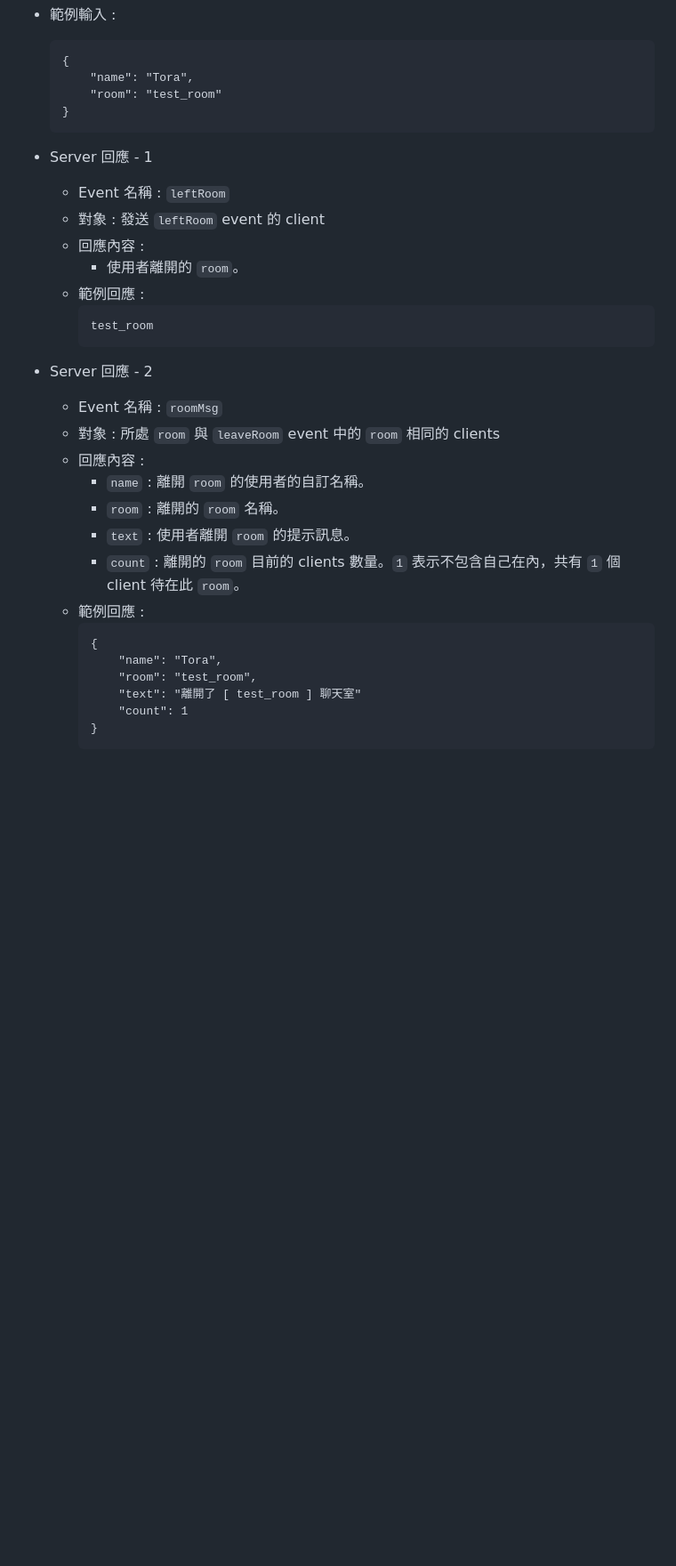
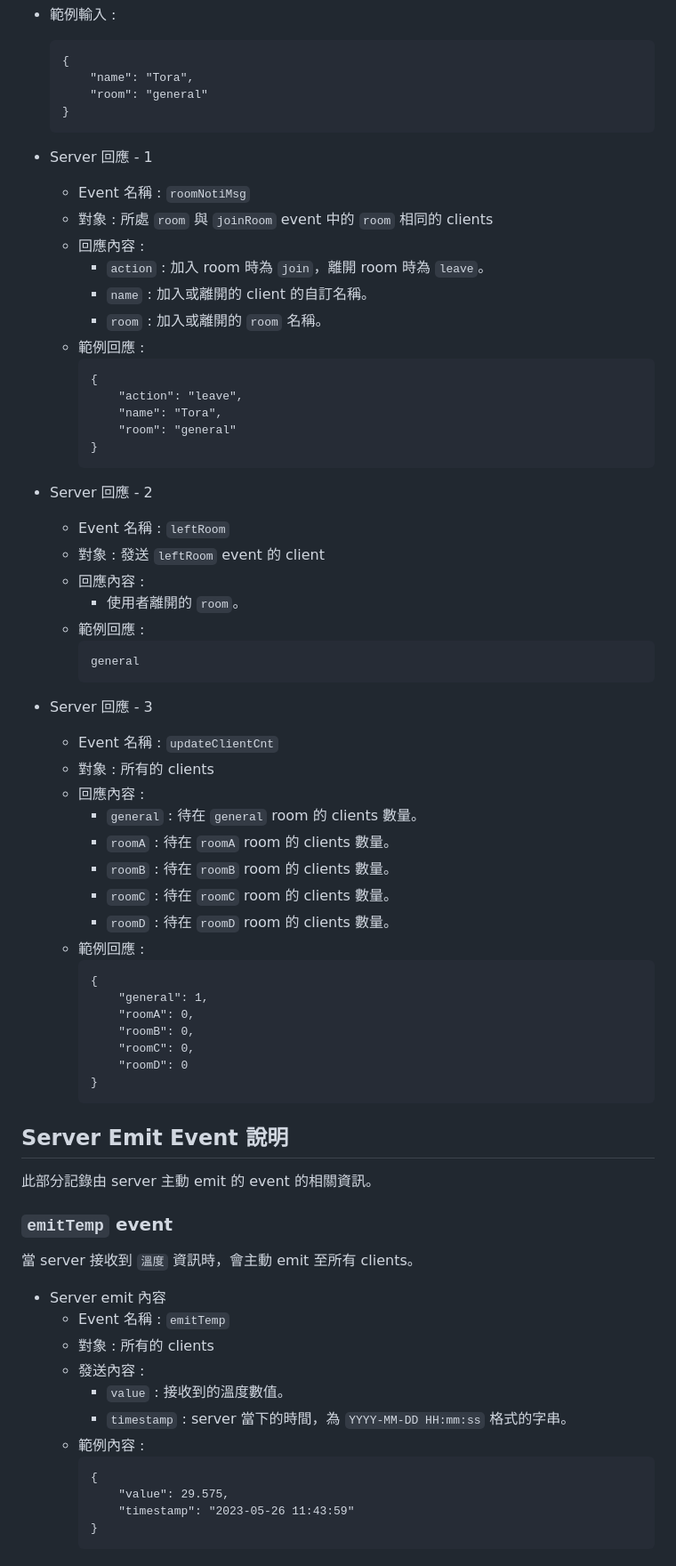
Before and after one commit to saketora95/Nodejs-Practice, a Markdown page: SocketIO-Info.md, the part around the change printed below. Shown: that part at 89% size. GitHub-like rendering; blank space fills up the shorter version.

````diff
--- a/SocketIO-Info.md
+++ b/SocketIO-Info.md
@@ -104,32 +125,73 @@
     ```
     {
         "name": "Tora",
-        "room": "test_room"
+        "room": "general"
     }
     ```
 
 - Server 回應 - 1
+    - Event 名稱 : `roomNotiMsg`
+    - 對象 : 所處 `room` 與 `joinRoom` event 中的 `room` 相同的 clients
+    - 回應內容 :
+        - `action` : 加入 room 時為 `join`，離開 room 時為 `leave`。
+        - `name` : 加入或離開的 client 的自訂名稱。
+        - `room` : 加入或離開的 `room` 名稱。
+    - 範例回應 :
+        ```
+        {
+            "action": "leave",
+            "name": "Tora",
+            "room": "general"
+        }
+        ```
+
+- Server 回應 - 2
     - Event 名稱 : `leftRoom`
     - 對象 : 發送 `leftRoom` event 的 client
     - 回應內容 :
         - 使用者離開的 `room`。
     - 範例回應 :
         ```
-        test_room
+        general
         ```
 
-- Server 回應 - 2
-    - Event 名稱 : `roomMsg`
-    - 對象 : 所處 `room` 與 `leaveRoom` event 中的 `room` 相同的 clients
+- Server 回應 - 3
+    - Event 名稱 : `updateClientCnt`
+    - 對象 : 所有的 clients
     - 回應內容 :
-        - `name` : 離開 `room` 的使用者的自訂名稱。
-        - `room` : 離開的 `room` 名稱。
-        - `text` : 使用者離開 `room` 的提示訊息。
-        - `count` : 離開的 `room` 目前的 clients 數量。`1` 表示不包含自己在內，共有 `1` 個 client 待在此 `room`。
+        - `general` : 待在 `general` room 的 clients 數量。
+        - `roomA` : 待在 `roomA` room 的 clients 數量。
+        - `roomB` : 待在 `roomB` room 的 clients 數量。
+        - `roomC` : 待在 `roomC` room 的 clients 數量。
+        - `roomD` : 待在 `roomD` room 的 clients 數量。
     - 範例回應 :
         ```
         {
-            "name": "Tora",
-            "room": "test_room",
-            "text": "離開了 [ test_room ] 聊天室"
-            "count": 1
+            "general": 1,
+            "roomA": 0,
+            "roomB": 0,
+            "roomC": 0,
+            "roomD": 0
+        }
+        ```
+
+## Server Emit Event 說明
+此部分記錄由 server 主動 emit 的 event 的相關資訊。
+
+### `emitTemp` event
+當 server 接收到 `溫度` 資訊時，會主動 emit 至所有 clients。
+
+- Server emit 內容
+    - Event 名稱 : `emitTemp`
+    - 對象 : 所有的 clients
+    - 發送內容 :
+        - `value` : 接收到的溫度數值。
+        - `timestamp` : server 當下的時間，為 `YYYY-MM-DD HH:mm:ss` 格式的字串。
+    - 範例內容 :
+        ```
+        {
+            "value": 29.575,
+            "timestamp": "2023-05-26 11:43:59"
+        }
+        ```
+
````
Also changed, not shown: other parts of SocketIO-Info.md (+51 -15 lines).
